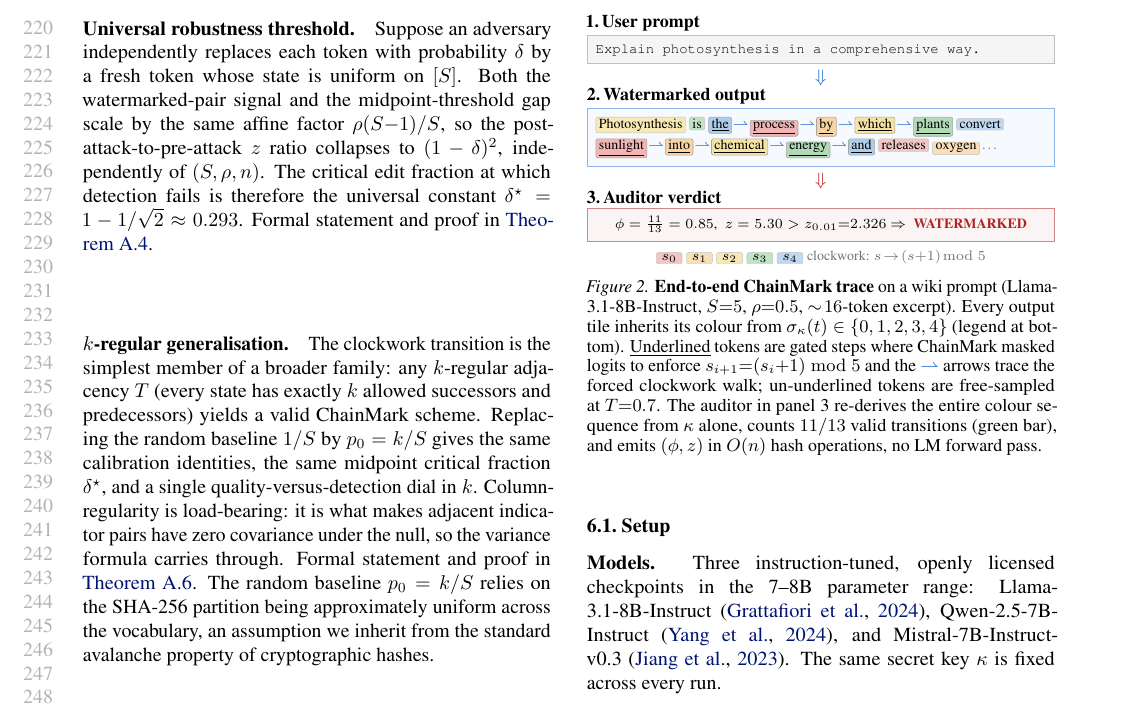
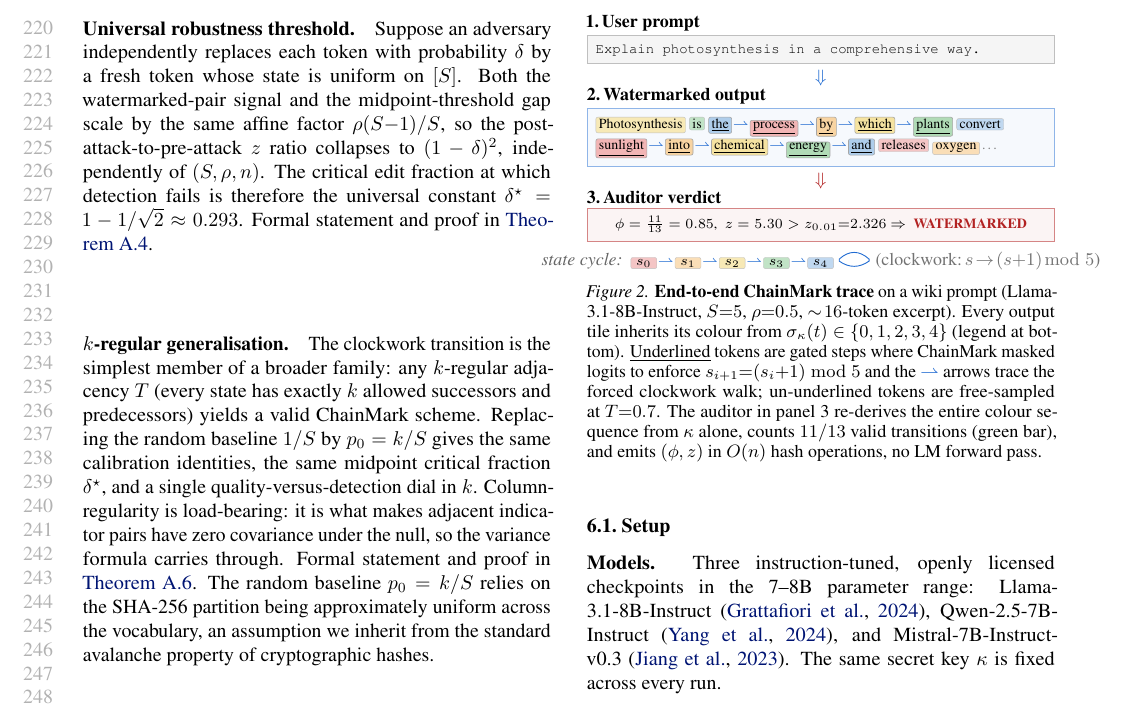
Before and after one commit to ChenghengLi/MCLW, a LaTeX paper (icml2026/paper.tex, which reads icml2026/07_experiments.tex): part of page 5 of 17, cut so that both start at the same text. Compiled offline with pdfLaTeX.

Commit message:
icml-ai4good: fig2 state legend — visual cycle with arrows
Per user 'make legend more visually appealing':

State legend at the bottom of fig:experiment-flow now reads as a
visual mini-cycle:

  state cycle:  s_0 ⇀ s_1 ⇀ s_2 ⇀ s_3 ⇀ s_4 ↩  (clockwork: s→(s+1) mod 5)

- Same blue ⇀ arrow (\\tarr) used between coloured tiles, matching
  the chain arrows in the watermarked-output box (visual continuity).
- Small TikZ "return arc" at the end with an arrowhead visualises
  s_4 → s_0 wrap-around, so the cycle reads as actually cyclic.
- "state cycle:" prefix in italics (black!60), trailing
  "(clockwork: s→(s+1) mod 5)" parenthetical in lighter grey.

Body still 8 pages.

Co-Authored-By: Claude Opus 4.7 (1M context) <noreply@anthropic.com>

```diff
--- a/icml2026/07_experiments.tex
+++ b/icml2026/07_experiments.tex
@@ -75,10 +75,24 @@ state from the key alone and reports a $z$-score.
       \end{minipage}}\par
     \vspace{3pt}%
 
-    % ---- 4. STATE LEGEND (single inline line at bottom) ---------------
+    % ---- 4. STATE LEGEND (visual cycle at bottom) ---------------------
+    % Five colored state tiles connected by clockwork arrows; a small
+    % return-arc at the end visualises s_4 → s_0 wrap-around.
     \noindent\centerline{%
-      \tk{c0}{\,$s_0$\,}\;\tk{c1}{\,$s_1$\,}\;\tk{c2}{\,$s_2$\,}\;\tk{c3}{\,$s_3$\,}\;\tk{c4}{\,$s_4$\,}%
-      \;\textcolor{black!55}{clockwork: $s\!\to\!(s{+}1)\!\bmod 5$}%
+      \footnotesize\color{black!60}\itshape state cycle:\;\,%
+      \normalcolor\normalfont%
+      \tk{c0}{\,$s_0$\,}\tarr%
+      \tk{c1}{\,$s_1$\,}\tarr%
+      \tk{c2}{\,$s_2$\,}\tarr%
+      \tk{c3}{\,$s_3$\,}\tarr%
+      \tk{c4}{\,$s_4$\,}\;%
+      \tikz[baseline=-2.5pt]{%
+        \draw[-{Latex[length=2.6pt,width=2.6pt]}, cmblue, line width=0.45pt]
+          (0,0.5pt) .. controls (5pt,5pt) and (10pt,5pt) ..
+          (15pt,0.5pt) -- (15pt,-0.5pt) .. controls (10pt,-4pt) and (5pt,-4pt) ..
+          (0,-0.5pt) -- cycle;
+      }%
+      \,\footnotesize\color{black!55}\,(clockwork:\,$s\!\to\!(s{+}1)\!\bmod 5$)%
     }%
   \end{minipage}
   \caption{\textbf{End-to-end ChainMark trace} on a wiki prompt
```
Also changed, not shown: icml2026/paper.pdf.
